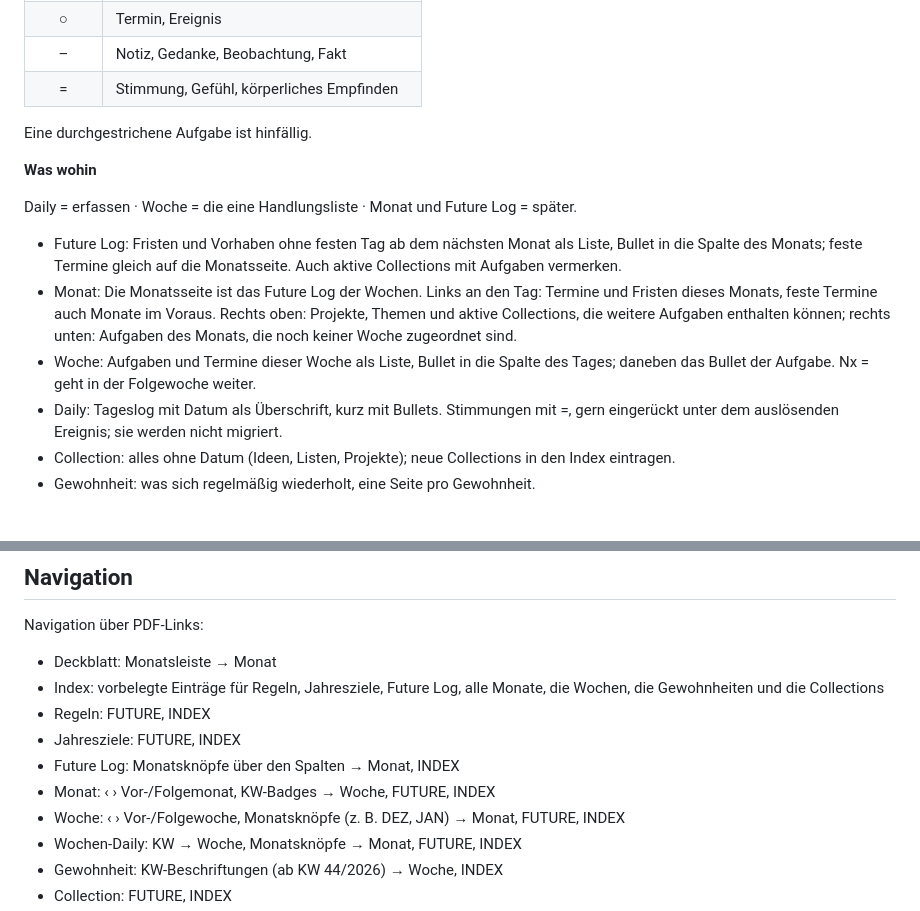
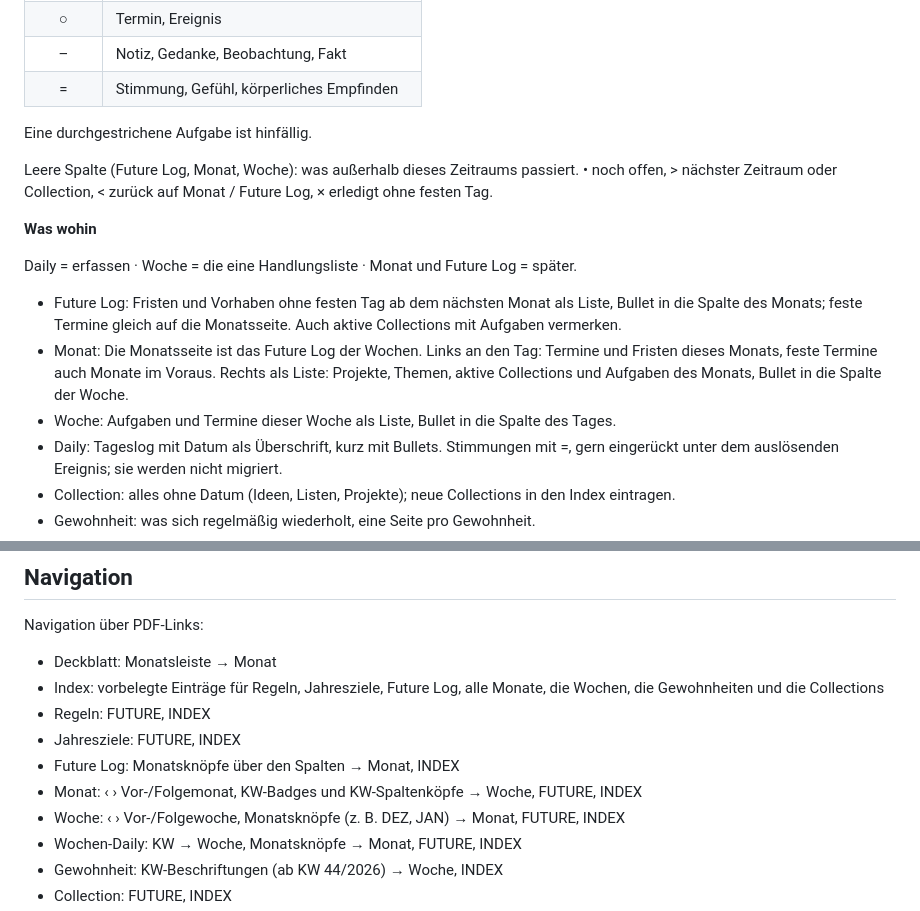
Before and after one commit to dok529/booxbulletjournal, a Markdown page: README.md, 2 parts joined by grey strips. Drawn GitHub-style; blank space fills up the shorter version.

```diff
--- a/README.md
+++ b/README.md
@@ -29,13 +29,15 @@ Die Regelseite (Seite 3) fasst zusammen, wie das Journal geführt wird.
 
 Eine durchgestrichene Aufgabe ist hinfällig.
 
+Leere Spalte (Future Log, Monat, Woche): was außerhalb dieses Zeitraums passiert. • noch offen, > nächster Zeitraum oder Collection, < zurück auf Monat / Future Log, × erledigt ohne festen Tag.
+
 **Was wohin**
 
 Daily = erfassen · Woche = die eine Handlungsliste · Monat und Future Log = später.
 
 - Future Log: Fristen und Vorhaben ohne festen Tag ab dem nächsten Monat als Liste, Bullet in die Spalte des Monats; feste Termine gleich auf die Monatsseite. Auch aktive Collections mit Aufgaben vermerken.
-- Monat: Die Monatsseite ist das Future Log der Wochen. Links an den Tag: Termine und Fristen dieses Monats, feste Termine auch Monate im Voraus. Rechts oben: Projekte, Themen und aktive Collections, die weitere Aufgaben enthalten können; rechts unten: Aufgaben des Monats, die noch keiner Woche zugeordnet sind.
-- Woche: Aufgaben und Termine dieser Woche als Liste, Bullet in die Spalte des Tages; daneben das Bullet der Aufgabe. Nx = geht in der Folgewoche weiter.
+- Monat: Die Monatsseite ist das Future Log der Wochen. Links an den Tag: Termine und Fristen dieses Monats, feste Termine auch Monate im Voraus. Rechts als Liste: Projekte, Themen, aktive Collections und Aufgaben des Monats, Bullet in die Spalte der Woche.
+- Woche: Aufgaben und Termine dieser Woche als Liste, Bullet in die Spalte des Tages.
 - Daily: Tageslog mit Datum als Überschrift, kurz mit Bullets. Stimmungen mit =, gern eingerückt unter dem auslösenden Ereignis; sie werden nicht migriert.
 - Collection: alles ohne Datum (Ideen, Listen, Projekte); neue Collections in den Index eintragen.
 - Gewohnheit: was sich regelmäßig wiederholt, eine Seite pro Gewohnheit.
@@ -62,7 +64,7 @@ Navigation über PDF-Links:
 - Regeln: FUTURE, INDEX
 - Jahresziele: FUTURE, INDEX
 - Future Log: Monatsknöpfe über den Spalten → Monat, INDEX
-- Monat: ‹ › Vor-/Folgemonat, KW-Badges → Woche, FUTURE, INDEX
+- Monat: ‹ › Vor-/Folgemonat, KW-Badges und KW-Spaltenköpfe → Woche, FUTURE, INDEX
 - Woche: ‹ › Vor-/Folgewoche, Monatsknöpfe (z. B. DEZ, JAN) → Monat, FUTURE, INDEX
 - Wochen-Daily: KW → Woche, Monatsknöpfe → Monat, FUTURE, INDEX
 - Gewohnheit: KW-Beschriftungen (ab KW 44/2026) → Woche, INDEX
```
Also changed, not shown: other parts of README.md (+3 -3 lines), previews/future-log.png, previews/monat.png, previews/regeln.png, previews/woche.png, 2 other files.
